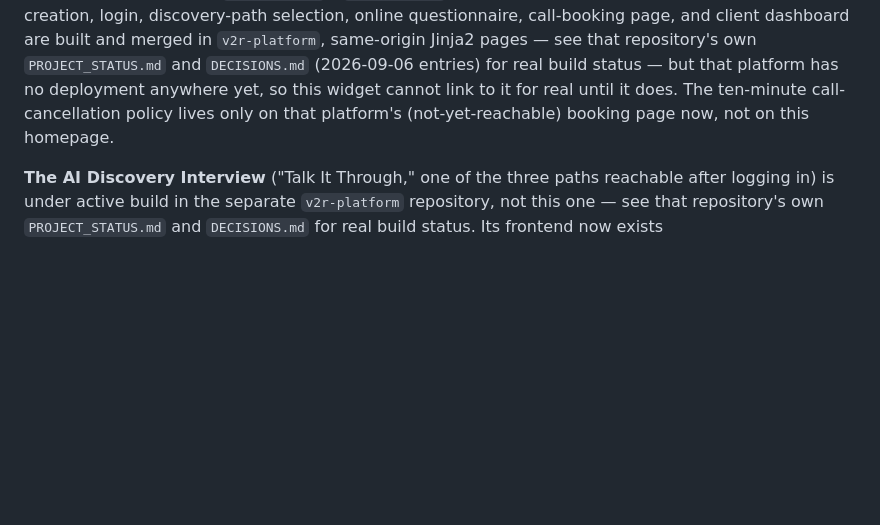
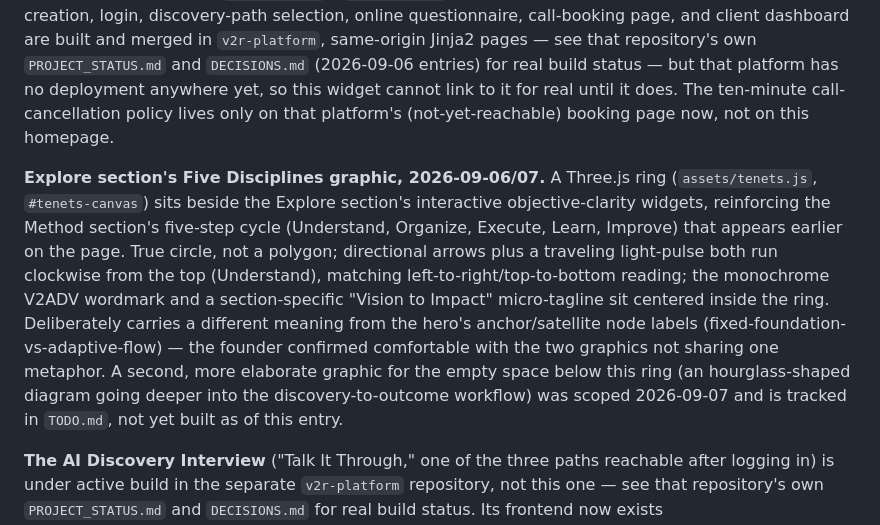
Before and after one commit to gr8drmrSLC/v2r-website, a Markdown page: README.md, the part around the change. Rendered like a GitHub page; blank space fills up the shorter version.

Commit message:
Document the Five Disciplines tenets graphic in README
The Explore-section ring graphic (assets/tenets.js) was built and
iterated over several commits but never got a README mention
alongside the other homepage-structure notes.

Co-Authored-By: Claude Sonnet 5 <noreply@anthropic.com>
Claude-Session: https://claude.ai/code/session_01Gcv6UCBvvP3wu8Q9piPKYJ

```diff
--- a/README.md
+++ b/README.md
@@ -78,6 +78,23 @@ anywhere yet, so this widget cannot link to it for real until it does.
 The ten-minute call-cancellation policy lives only on that platform's
 (not-yet-reachable) booking page now, not on this homepage.
 
+**Explore section's Five Disciplines graphic, 2026-09-06/07.** A Three.js
+ring (`assets/tenets.js`, `#tenets-canvas`) sits beside the Explore
+section's interactive objective-clarity widgets, reinforcing the Method
+section's five-step cycle (Understand, Organize, Execute, Learn,
+Improve) that appears earlier on the page. True circle, not a polygon;
+directional arrows plus a traveling light-pulse both run clockwise from
+the top (Understand), matching left-to-right/top-to-bottom reading; the
+monochrome V2ADV wordmark and a section-specific "Vision to Impact"
+micro-tagline sit centered inside the ring. Deliberately carries a
+different meaning from the hero's anchor/satellite node labels
+(fixed-foundation-vs-adaptive-flow) — the founder confirmed comfortable
+with the two graphics not sharing one metaphor. A second, more elaborate
+graphic for the empty space below this ring (an hourglass-shaped
+diagram going deeper into the discovery-to-outcome workflow) was
+scoped 2026-09-07 and is tracked in `TODO.md`, not yet built as of this
+entry.
+
 **The AI Discovery Interview** ("Talk It Through," one of the three
 paths reachable after logging in) is under active build in the separate
 `v2r-platform` repository, not this one — see that repository's own
```
